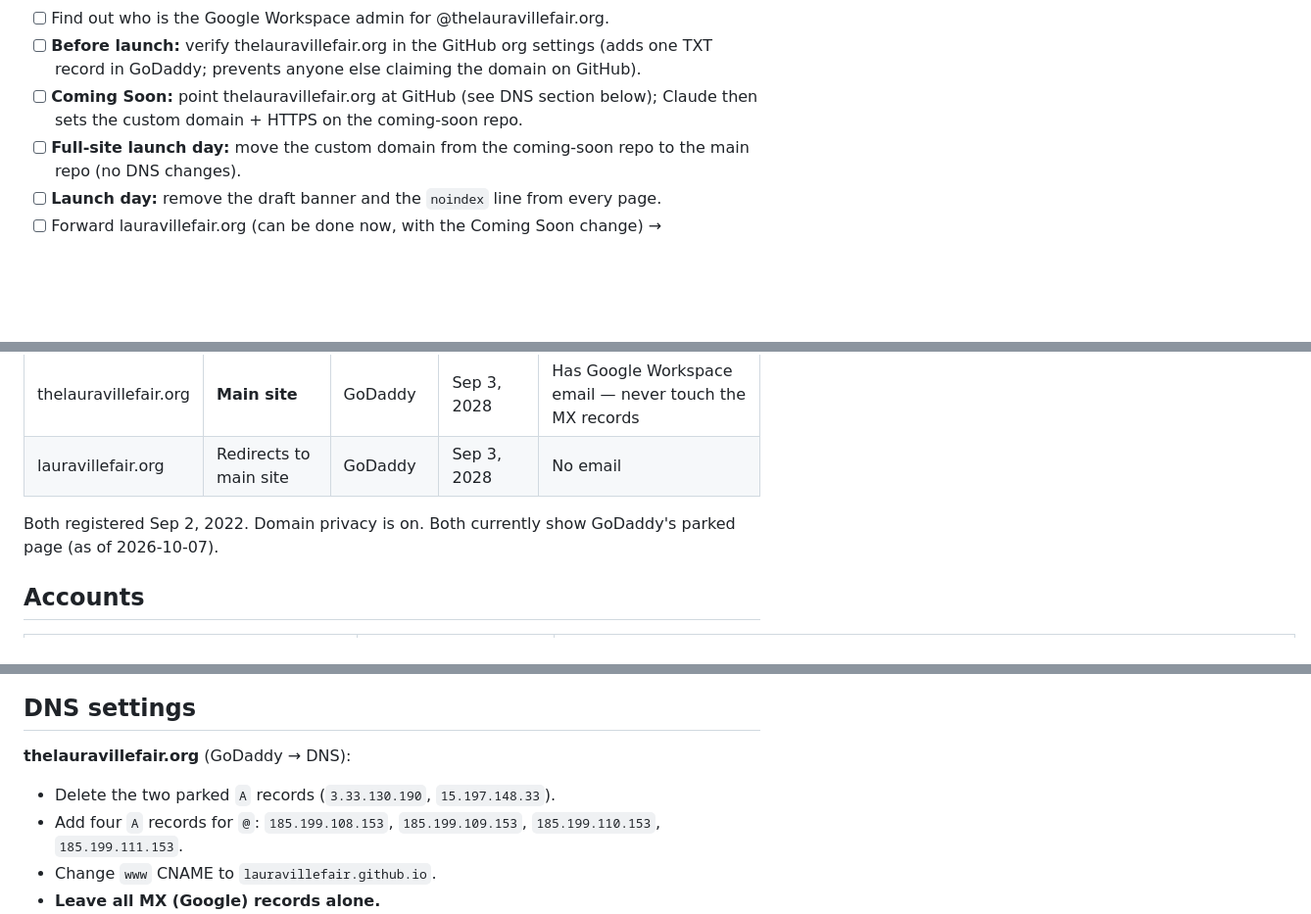
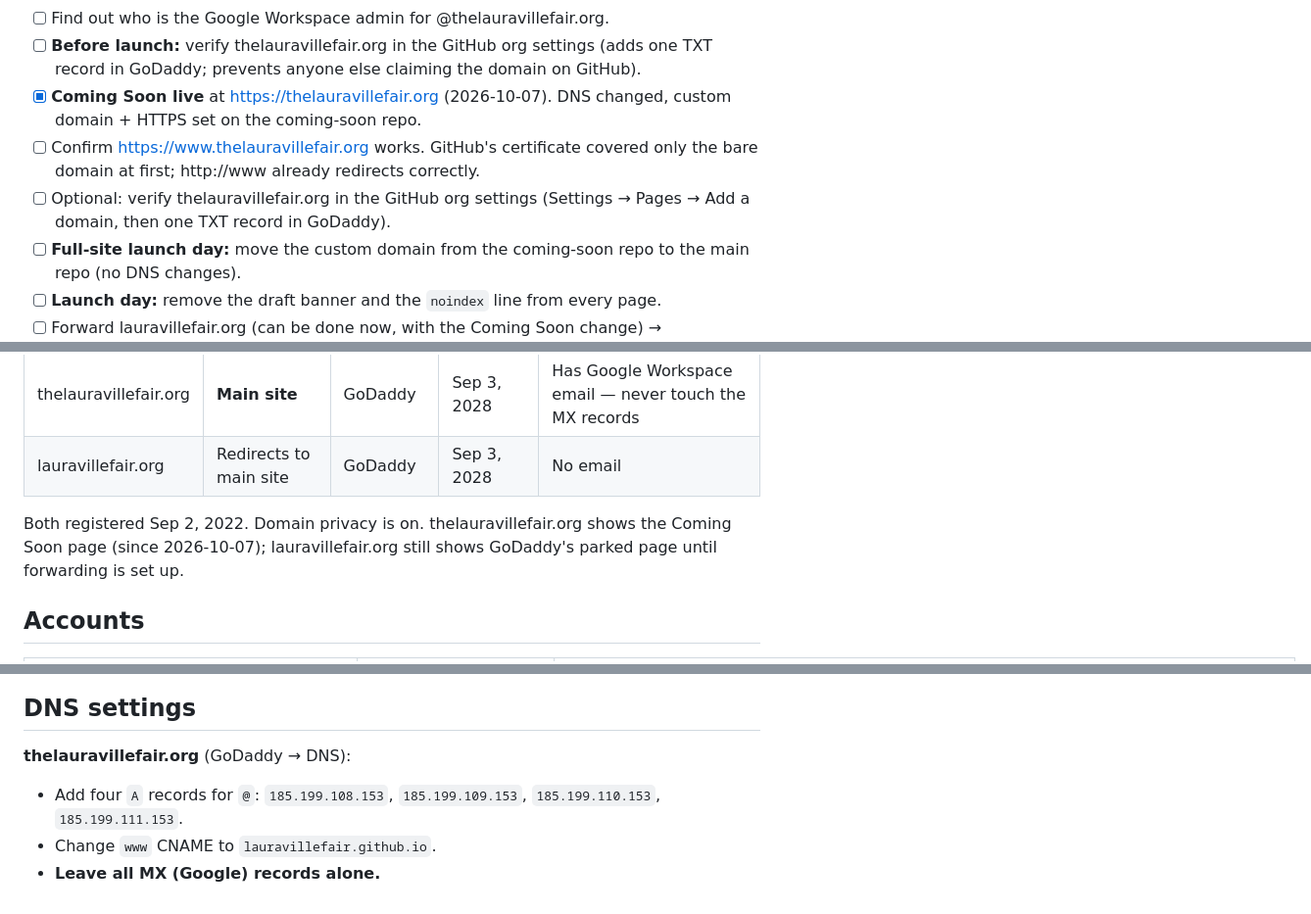
Before and after one commit to LauravilleFair/lauravillefair.github.io, a Markdown page: RESOURCES.md, 3 parts joined by grey strips. Shown at 98% size. Rendered like a GitHub page; blank space fills up the shorter version.

Commit message:
Tracker: Coming Soon live
Co-Authored-By: Claude Opus 5.5 <noreply@anthropic.com>

```diff
--- a/RESOURCES.md
+++ b/RESOURCES.md
@@ -22,7 +22,9 @@ _Last updated: 2026-10-07_
 - [ ] Budding Entrepreneur: decide age range / guardian rules for the vendor page.
 - [ ] Find out who is the Google Workspace admin for @thelauravillefair.org.
 - [ ] **Before launch:** verify thelauravillefair.org in the GitHub org settings (adds one TXT record in GoDaddy; prevents anyone else claiming the domain on GitHub).
-- [ ] **Coming Soon:** point thelauravillefair.org at GitHub (see DNS section below); Claude then sets the custom domain + HTTPS on the coming-soon repo.
+- [x] **Coming Soon live** at https://thelauravillefair.org (2026-10-07). DNS changed, custom domain + HTTPS set on the coming-soon repo.
+- [ ] Confirm https://www.thelauravillefair.org works. GitHub's certificate covered only the bare domain at first; http://www already redirects correctly.
+- [ ] Optional: verify thelauravillefair.org in the GitHub org settings (Settings → Pages → Add a domain, then one TXT record in GoDaddy).
 - [ ] **Full-site launch day:** move the custom domain from the coming-soon repo to the main repo (no DNS changes).
 - [ ] **Launch day:** remove the draft banner and the `noindex` line from every page.
 - [ ] Forward lauravillefair.org (can be done now, with the Coming Soon change) → https://thelauravillefair.org.
@@ -34,7 +36,7 @@ _Last updated: 2026-10-07_
 | thelauravillefair.org | **Main site** | GoDaddy | Sep 3, 2028 | Has Google Workspace email — never touch the MX records |
 | lauravillefair.org | Redirects to main site | GoDaddy | Sep 3, 2028 | No email |
 
-Both registered Sep 2, 2022. Domain privacy is on. Both currently show GoDaddy's parked page (as of 2026-10-07).
+Both registered Sep 2, 2022. Domain privacy is on. thelauravillefair.org shows the Coming Soon page (since 2026-10-07); lauravillefair.org still shows GoDaddy's parked page until forwarding is set up.
 
 ## Accounts
 
@@ -57,7 +59,6 @@ The DNS changes below are being made now so thelauravillefair.org shows the Comi
 ## DNS settings
 
 **thelauravillefair.org** (GoDaddy → DNS):
-- Delete the two parked `A` records (`3.33.130.190`, `15.197.148.33`).
 - Add four `A` records for `@`: `185.199.108.153`, `185.199.109.153`, `185.199.110.153`, `185.199.111.153`.
 - Change `www` CNAME to `lauravillefair.github.io`.
 - **Leave all MX (Google) records alone.**
```
